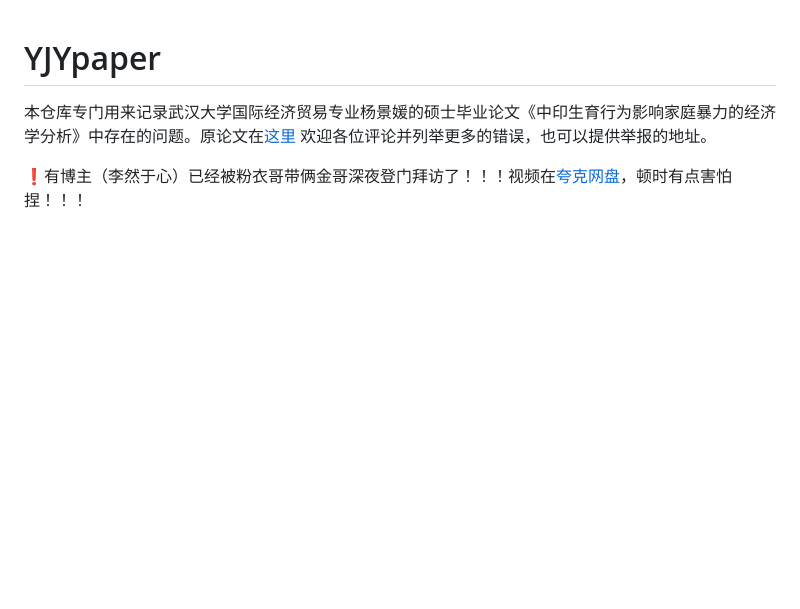
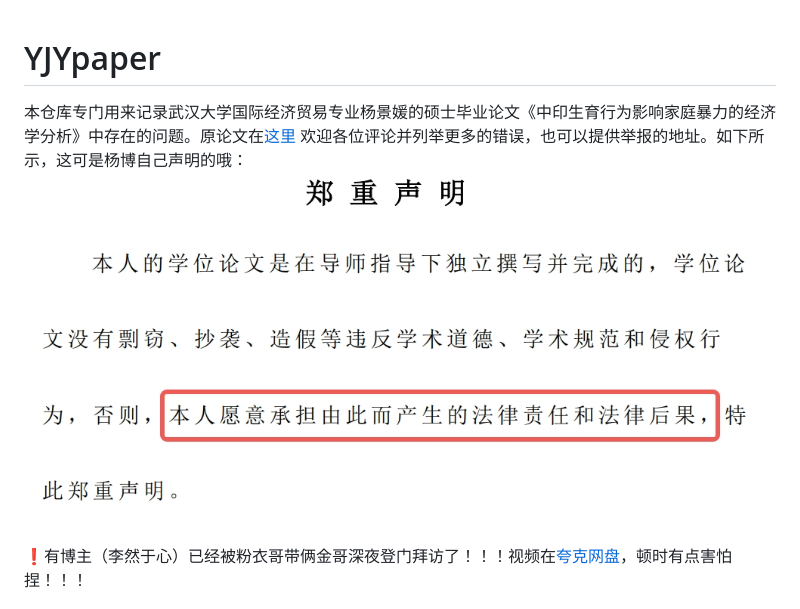
Before and after one commit to zouzhekang/YJYpaper, a Markdown page: README.md, the part around the change. GitHub-like rendering; pictures changed too: pic/sm.jpeg (added); blank space fills up the shorter version.

```diff
--- a/README.md
+++ b/README.md
@@ -1,5 +1,6 @@
 # YJYpaper
-本仓库专门用来记录武汉大学国际经济贸易专业杨景媛的硕士毕业论文《中印生育行为影响家庭暴力的经济学分析》中存在的问题。原论文在[这里](./paper/%E4%B8%AD%E5%8D%B0%E7%94%9F%E8%82%B2%E8%A1%8C%E4%B8%BA%E5%BD%B1%E5%93%8D%E5%AE%B6%E5%BA%AD%E6%9A%B4%E5%8A%9B%E7%9A%84%E7%BB%8F%E6%B5%8E%E5%AD%A6%E5%88%86%E6%9E%90.pdf) 欢迎各位评论并列举更多的错误，也可以提供举报的地址。
+本仓库专门用来记录武汉大学国际经济贸易专业杨景媛的硕士毕业论文《中印生育行为影响家庭暴力的经济学分析》中存在的问题。原论文在[这里](./paper/%E4%B8%AD%E5%8D%B0%E7%94%9F%E8%82%B2%E8%A1%8C%E4%B8%BA%E5%BD%B1%E5%93%8D%E5%AE%B6%E5%BA%AD%E6%9A%B4%E5%8A%9B%E7%9A%84%E7%BB%8F%E6%B5%8E%E5%AD%A6%E5%88%86%E6%9E%90.pdf) 欢迎各位评论并列举更多的错误，也可以提供举报的地址。如下所示，这可是杨博自己声明的哦：
+![sm](./pic/sm.jpeg)
 
 ❗有博主（李然于心）已经被粉衣哥带俩金哥深夜登门拜访了！！！视频在[夸克网盘](https://pan.quark.cn/s/10cebfa84661#/list/share)，顿时有点害怕捏！！！
 
```
